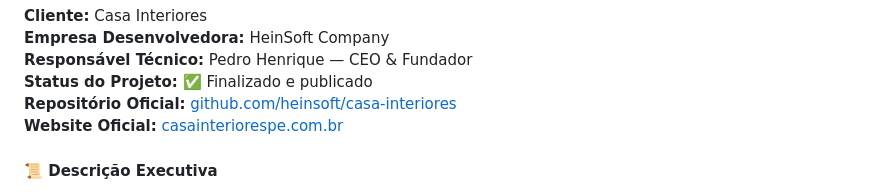
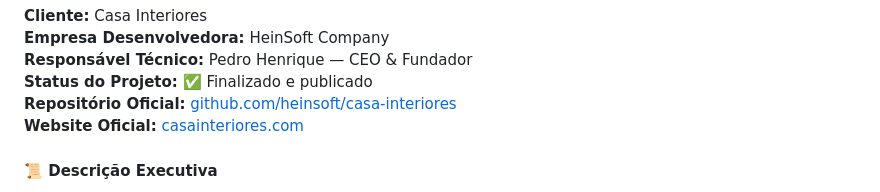
Before and after one commit to casainteriores/casa_interiores, a Markdown page: README.md, the part around the change. Rendered like a GitHub page.

```diff
--- a/README.md
+++ b/README.md
@@ -35,7 +35,7 @@
 **Responsável Técnico:** Pedro Henrique — CEO & Fundador
 **Status do Projeto:** ✅ Finalizado e publicado
 **Repositório Oficial:** [github.com/heinsoft/casa-interiores](https://github.com/HeinSoftCompany/casa_interiores_project_priv)
-**Website Oficial:** [casainteriorespe.com.br](https://casainteriorespe.com.br)
+**Website Oficial:** [casainteriores.com](https://casainteriores.com)
 
 #### 📜 Descrição Executiva
 O projeto **Casa Interiores** foi desenvolvido pela **HeinSoft Company** com o objetivo de traduzir a essência do design rústico e contemporâneo da marca em uma presença digital elegante, funcional e de alto desempenho.
```
